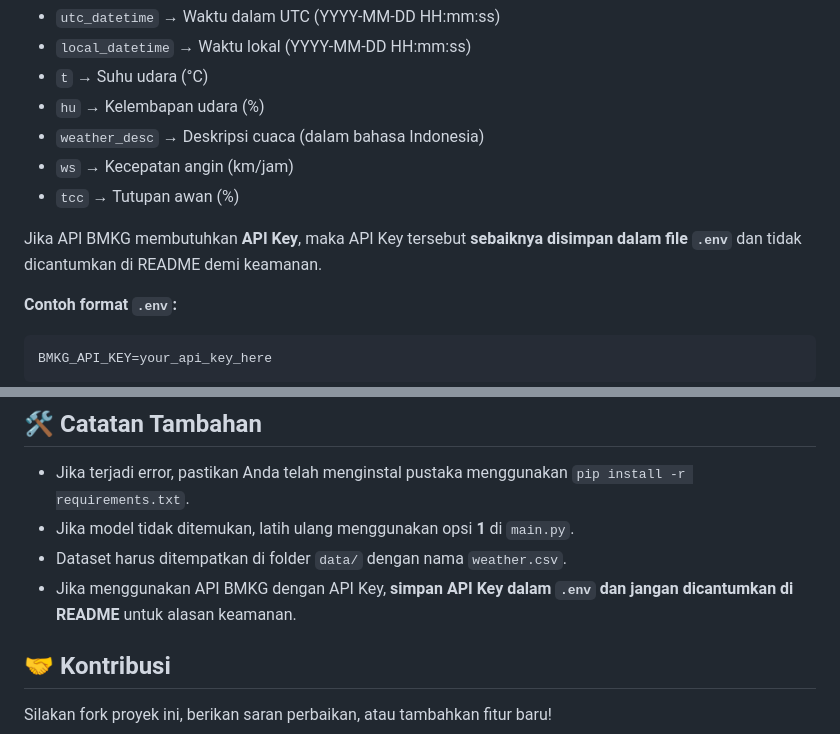
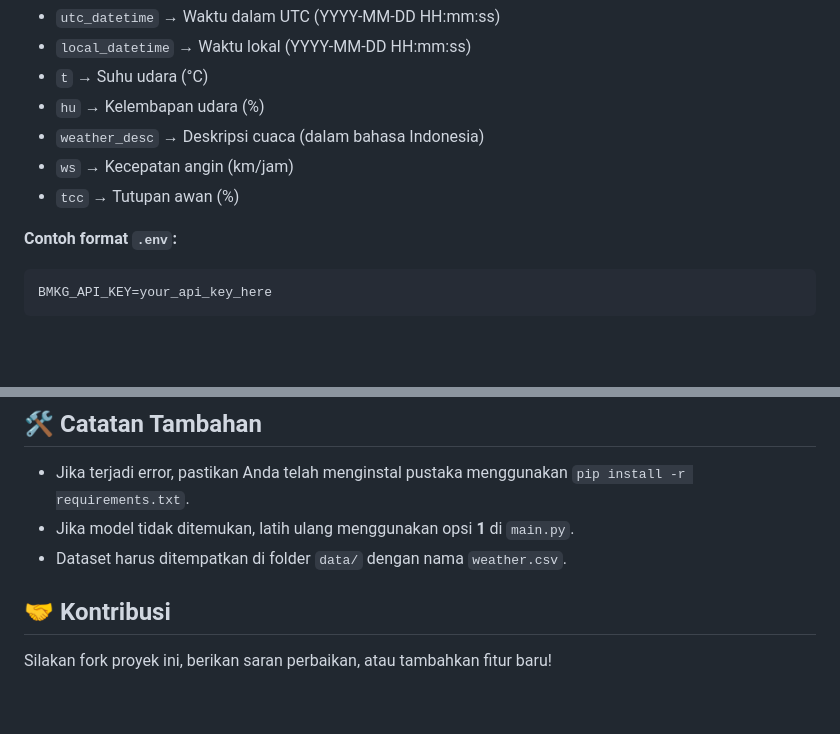
Before and after one commit to ophari/prediksi-cuaca, a Markdown page: README.md, 2 parts joined by grey strips. Rendered like a GitHub page; blank space fills up the shorter version.

````diff
--- a/README.md
+++ b/README.md
@@ -29,8 +29,6 @@ https://api.bmkg.go.id/publik/prakiraan-cuaca?adm4={kode_wilayah}
 - `weather_desc` → Deskripsi cuaca (dalam bahasa Indonesia)
 - `ws` → Kecepatan angin (km/jam)
 - `tcc` → Tutupan awan (%)
-
-Jika API BMKG membutuhkan **API Key**, maka API Key tersebut **sebaiknya disimpan dalam file `.env`** dan tidak dicantumkan di README demi keamanan.
 
 **Contoh format `.env`:**
 ```
@@ -100,7 +98,6 @@ Masukkan tutupan awan (%): 60
 - Jika terjadi error, pastikan Anda telah menginstal pustaka menggunakan `pip install -r requirements.txt`.
 - Jika model tidak ditemukan, latih ulang menggunakan opsi **1** di `main.py`.
 - Dataset harus ditempatkan di folder `data/` dengan nama `weather.csv`.
-- Jika menggunakan API BMKG dengan API Key, **simpan API Key dalam `.env` dan jangan dicantumkan di README** untuk alasan keamanan.
 
 ## 🤝 Kontribusi
 Silakan fork proyek ini, berikan saran perbaikan, atau tambahkan fitur baru!
````
